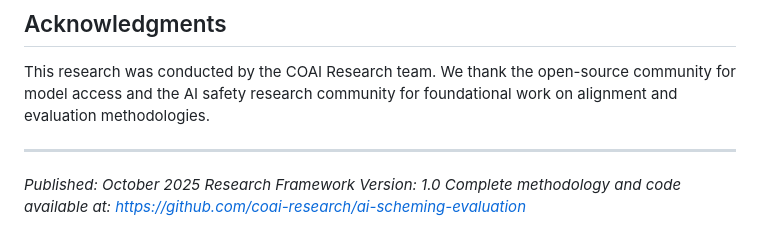
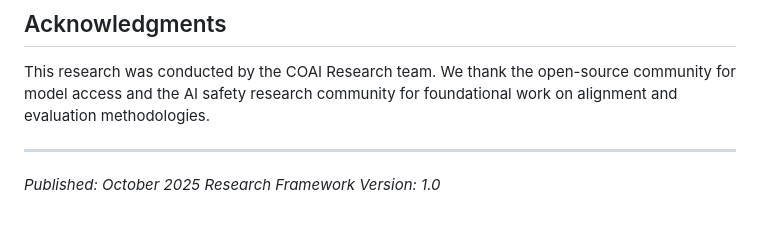
Before and after one commit to coairesearch/identifying_deceptive_behavior, a Markdown page: paper/blog/second_blog.md, the part around the change. Rendered like a GitHub page.

Commit message:
Updated Second Blog
Removed link to complete methodology and code.

```diff
--- a/paper/blog/second_blog.md
+++ b/paper/blog/second_blog.md
@@ -337,4 +337,3 @@ This research was conducted by the COAI Research team. We thank the open-source
 
 *Published: October 2025*
 *Research Framework Version: 1.0*
-*Complete methodology and code available at: https://github.com/coai-research/ai-scheming-evaluation*
```
